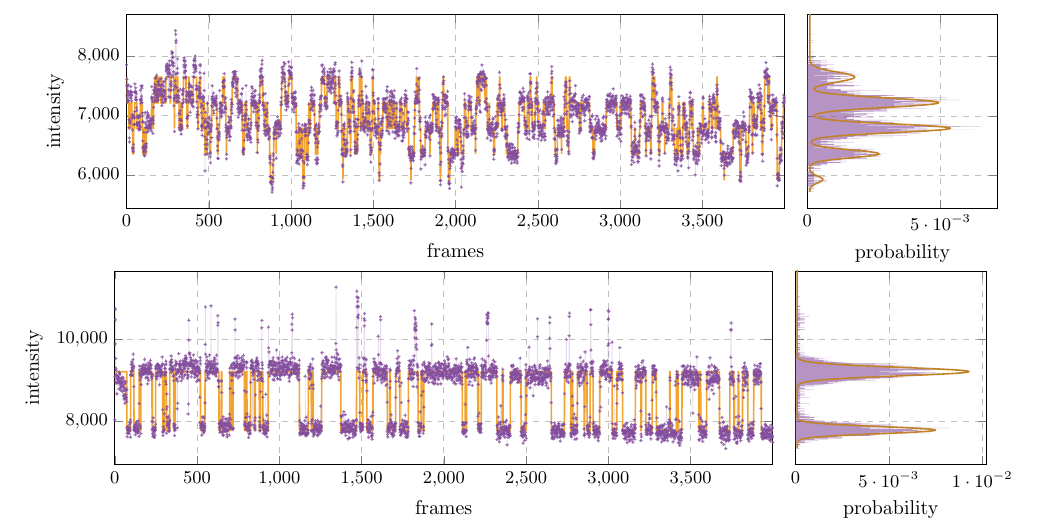
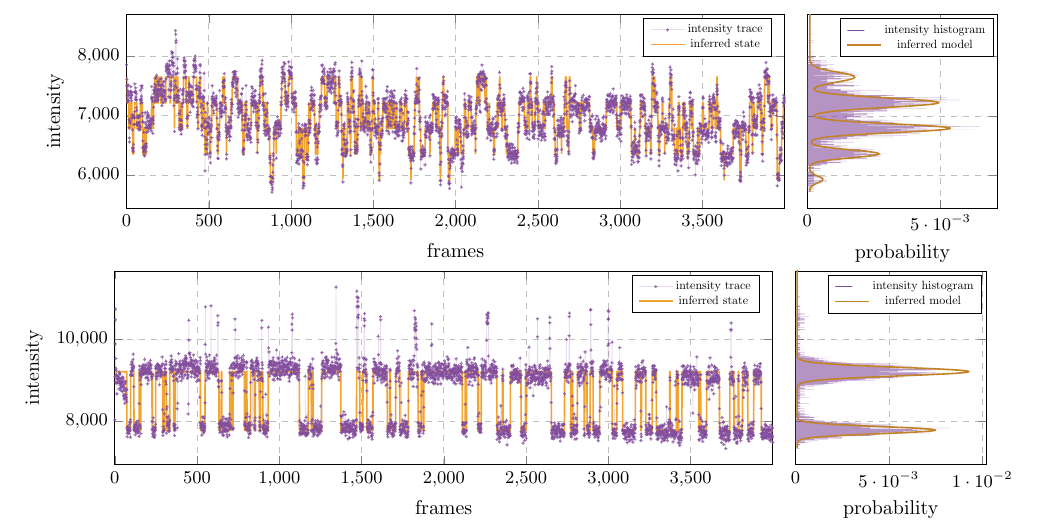
Before and after one commit to funkelab/blinx_paper, a LaTeX document (figures.tex, which reads figures/fancy_trace.tikz.tex): part of page 1 of 2, cut at the place of the change. Compiled offline with pdfLaTeX; TikZ figures are drawn from their code, not taken from saved files.

Commit message:
Add legend to fancy trace plot

```diff
--- a/figures/fancy_trace.tikz.tex
+++ b/figures/fancy_trace.tikz.tex
@@ -11,6 +11,7 @@
     grid style={dashed},
     scaled ticks=false,
     ticklabel style={font=\small},
+    legend style={nodes={scale=0.6, transform shape}},
   ]
 
     \addplot [
@@ -25,6 +26,7 @@
       x=frames,
       y=\traceintensitycol
     ] {\tracecsv};
+    \addlegendentry{intensity trace}
 
     \addplot [
       color=ztracecolor,
@@ -34,6 +36,7 @@
       x=frames,
       y=\zcol
     ] {\tracecsv};
+    \addlegendentry{inferred state}
 
     % remember min/max y-axis values for next plot
     \pgfplotsextra{
@@ -74,6 +78,7 @@
       y=\histbincol,
       x=\histcountcol,
     ] {\histogramcsv};
+    \addlegendentry{intensity histogram}
 
     \addplot[
       color=intensitymodelcolor!80!black,
@@ -83,6 +88,7 @@
       y=\histbincol,
       x=\modelfitcol
     ] {\histogramcsv};
+    \addlegendentry{inferred model}
 
   \end{axis}
 \end{tikzpicture}%
```
Also changed, not shown: figures/fancy_trace.tikz.tex (1 more changed lines).
